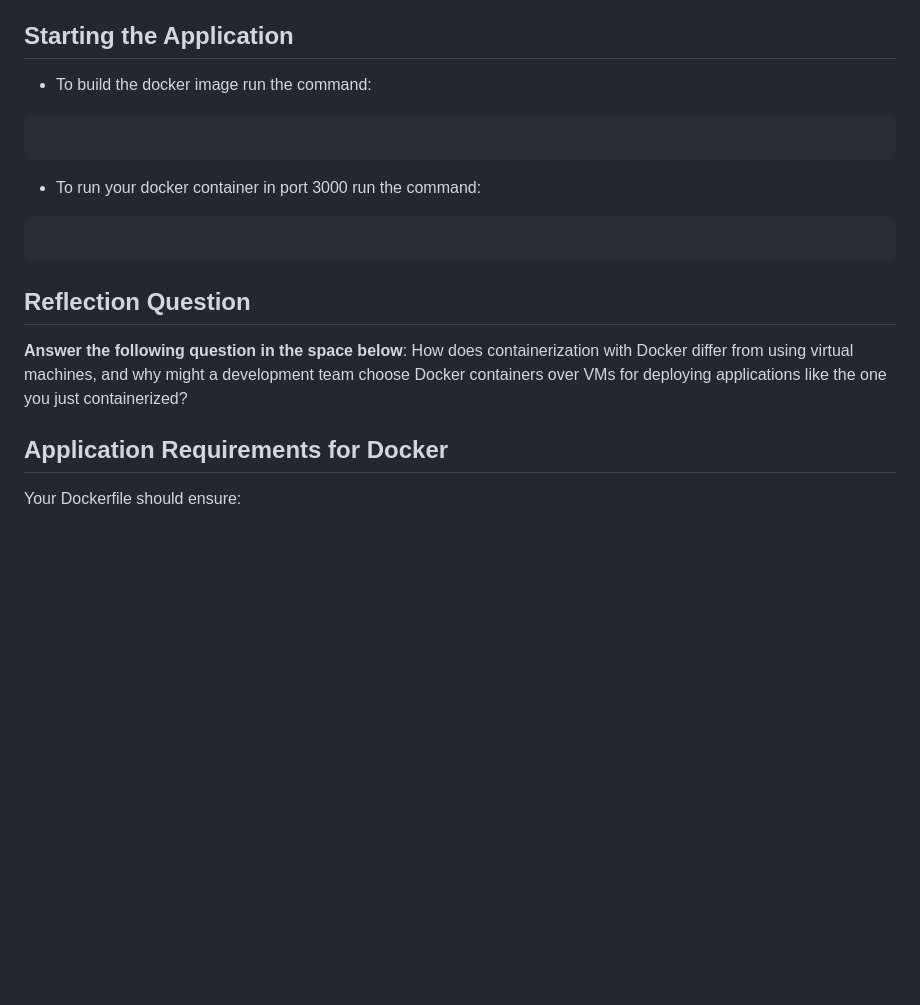
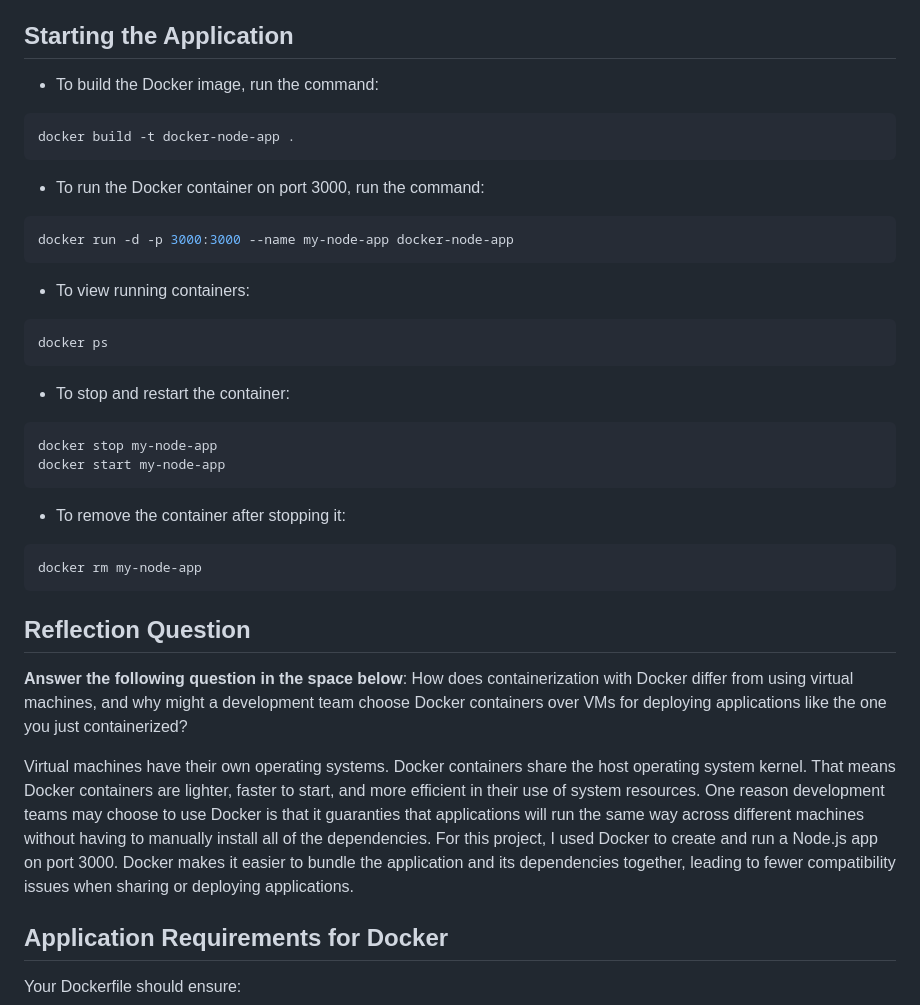
Before and after one commit to Jetlife105/Docker-Node-App, a Markdown page: README.md, the part around one of its changes. GitHub-like rendering; blank space fills up the shorter version.

````diff
--- a/README.md
+++ b/README.md
@@ -38,22 +38,42 @@ Your task is to containerize this existing application using Docker. You need to
 
 ## Starting the Application
 
-- To build the docker image run the command:
+- To build the Docker image, run the command:
 
 ```bash
-
+docker build -t docker-node-app .
 ```
 
-- To run your docker container in port 3000 run the command:
+- To run the Docker container on port 3000, run the command:
 
 ```bash
+docker run -d -p 3000:3000 --name my-node-app docker-node-app
+```
 
+- To view running containers:
+
+```bash
+docker ps
 ```
+
+- To stop and restart the container:
+
+```bash
+docker stop my-node-app
+docker start my-node-app
+```
+
+- To remove the container after stopping it:
+
+```bash
+docker rm my-node-app
+```
+
 
 ## Reflection Question
 **Answer the following question in the space below**: How does containerization with Docker differ from using virtual machines, and why might a development team choose Docker containers over VMs for deploying applications like the one you just containerized?
 
-
+Virtual machines have their own operating systems. Docker containers share the host operating system kernel. That means Docker containers are lighter, faster to start, and more efficient in their use of system resources. One reason development teams may choose to use Docker is that it guaranties that applications will run the same way across different machines without having to manually install all of the dependencies. For this project, I used Docker to create and run a Node.js app on port 3000. Docker makes it easier to bundle the application and its dependencies together, leading to fewer compatibility issues when sharing or deploying applications.
 
 ## Application Requirements for Docker
 
````
Also changed, not shown: other parts of README.md (+8 -0 lines), screenshots/api-status.png (added), screenshots/application.png (added), 1 other file.
